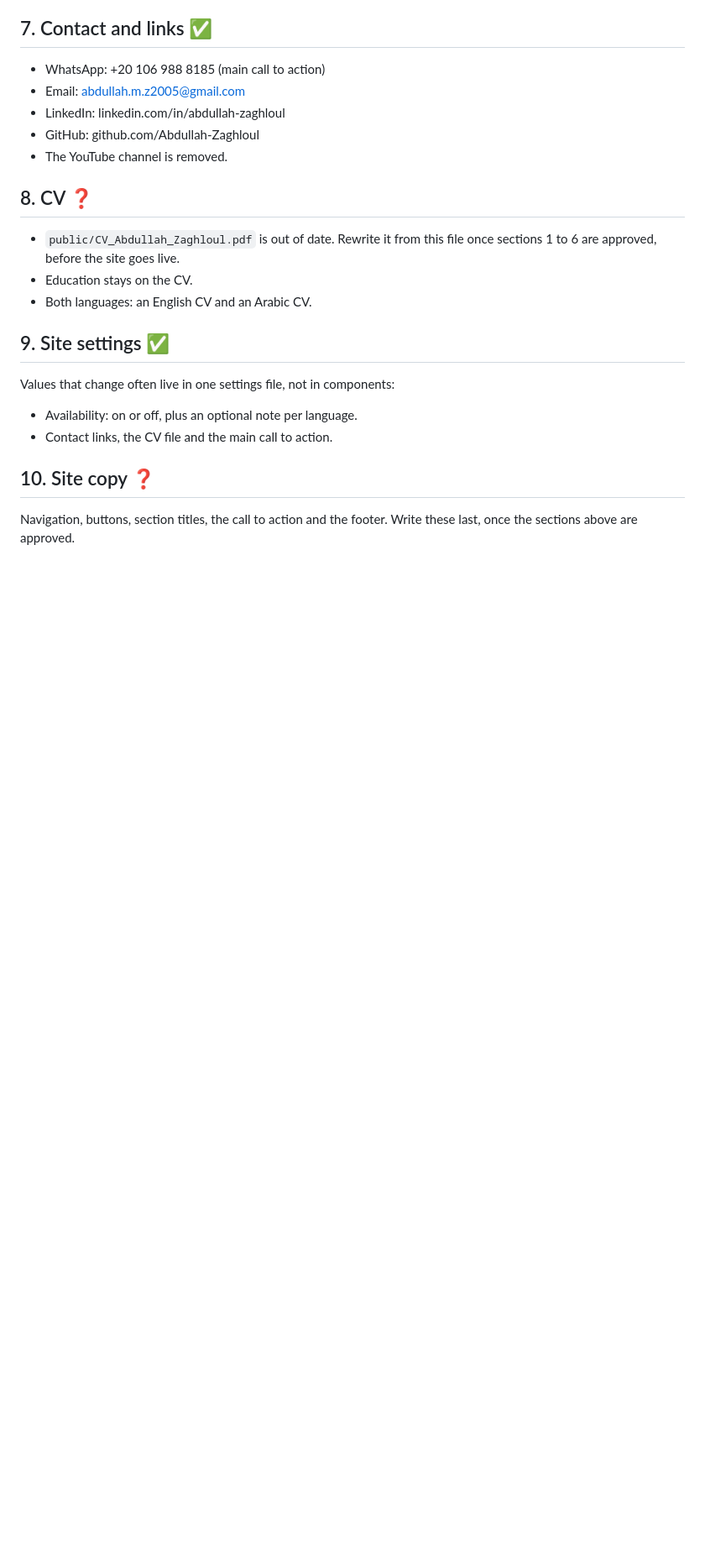
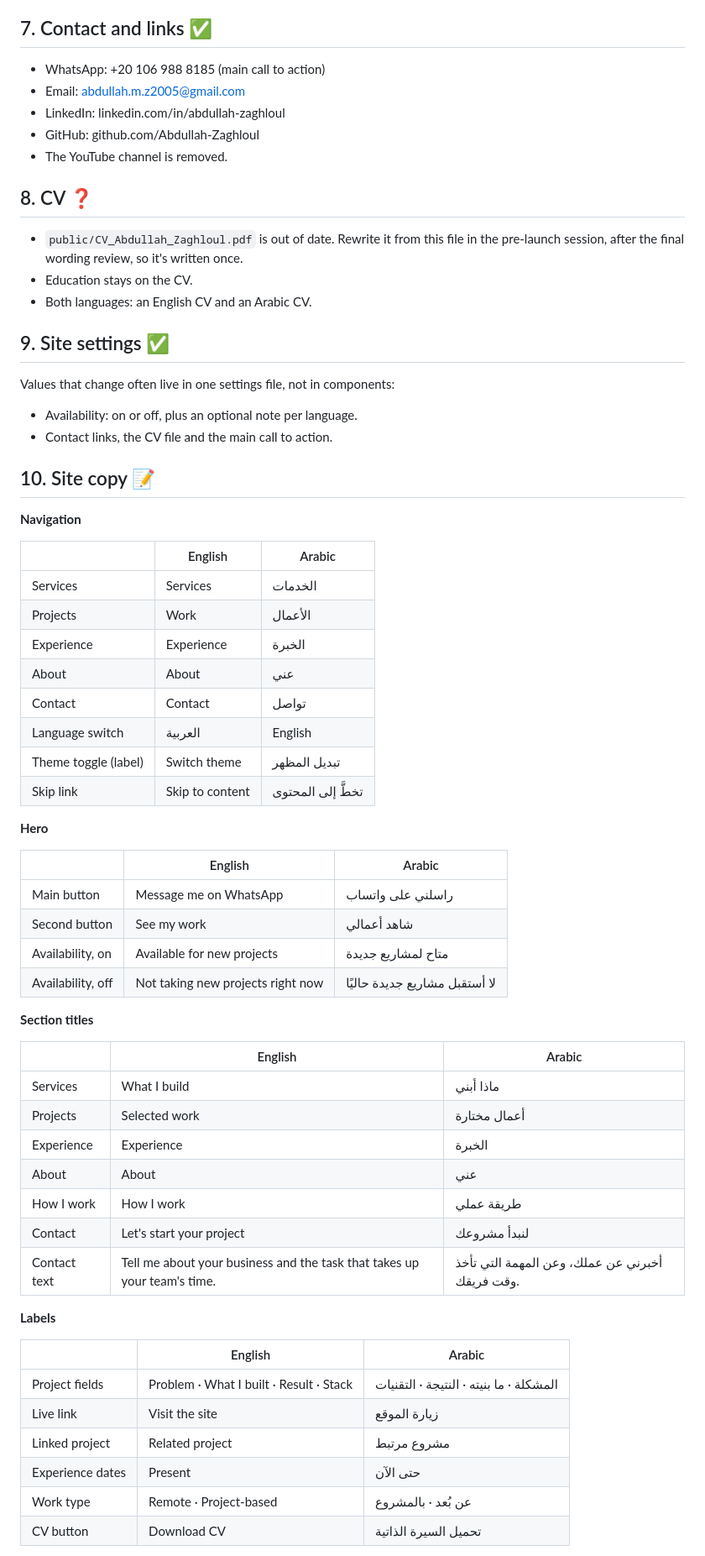
Before and after one commit to Abdullah-Zaghloul/portfolio, a Markdown page: docs/content.md, the part around one of its changes. Shown at 84% size. Rendered like a GitHub page; blank space fills up the shorter version.

```diff
--- a/docs/content.md
+++ b/docs/content.md
@@ -130,7 +138,7 @@ For each project: a one-line summary, the problem, what was built, the stack, th
 
 ## 8. CV ❓
 
-- `public/CV_Abdullah_Zaghloul.pdf` is out of date. Rewrite it from this file once sections 1 to 6 are approved, before the site goes live.
+- `public/CV_Abdullah_Zaghloul.pdf` is out of date. Rewrite it from this file in the pre-launch session, after the final wording review, so it's written once.
 - Education stays on the CV.
 - Both languages: an English CV and an Arabic CV.
 
@@ -140,6 +148,50 @@ Values that change often live in one settings file, not in components:
 - Availability: on or off, plus an optional note per language.
 - Contact links, the CV file and the main call to action.
 
-## 10. Site copy ❓
+## 10. Site copy 📝
 
-Navigation, buttons, section titles, the call to action and the footer. Write these last, once the sections above are approved.
+**Navigation**
+
+| | English | Arabic |
+|---|---|---|
+| Services | Services | الخدمات |
+| Projects | Work | الأعمال |
+| Experience | Experience | الخبرة |
+| About | About | عني |
+| Contact | Contact | تواصل |
+| Language switch | العربية | English |
+| Theme toggle (label) | Switch theme | تبديل المظهر |
+| Skip link | Skip to content | تخطَّ إلى المحتوى |
+
+**Hero**
+
+| | English | Arabic |
+|---|---|---|
+| Main button | Message me on WhatsApp | راسلني على واتساب |
+| Second button | See my work | شاهد أعمالي |
+| Availability, on | Available for new projects | متاح لمشاريع جديدة |
+| Availability, off | Not taking new projects right now | لا أستقبل مشاريع جديدة حاليًا |
+
+**Section titles**
+
+| | English | Arabic |
+|---|---|---|
+| Services | What I build | ماذا أبني |
+| Projects | Selected work | أعمال مختارة |
+| Experience | Experience | الخبرة |
+| About | About | عني |
+| How I work | How I work | طريقة عملي |
+| Contact | Let's start your project | لنبدأ مشروعك |
+| Contact text | Tell me about your business and the task that takes up your team's time. | أخبرني عن عملك، وعن المهمة التي تأخذ وقت فريقك. |
+
+**Labels**
+
+| | English | Arabic |
+|---|---|---|
+| Project fields | Problem · What I built · Result · Stack | المشكلة · ما بنيته · النتيجة · التقنيات |
+| Live link | Visit the site | زيارة الموقع |
+| Linked project | Related project | مشروع مرتبط |
+| Experience dates | Present | حتى الآن |
+| Work type | Remote · Project-based | عن بُعد · بالمشروع |
+| CV button | Download CV | تحميل السيرة الذاتية |
+
```
Also changed, not shown: other parts of docs/content.md (+26 -7 lines), docs/roadmap.md (+21 -8 lines).
